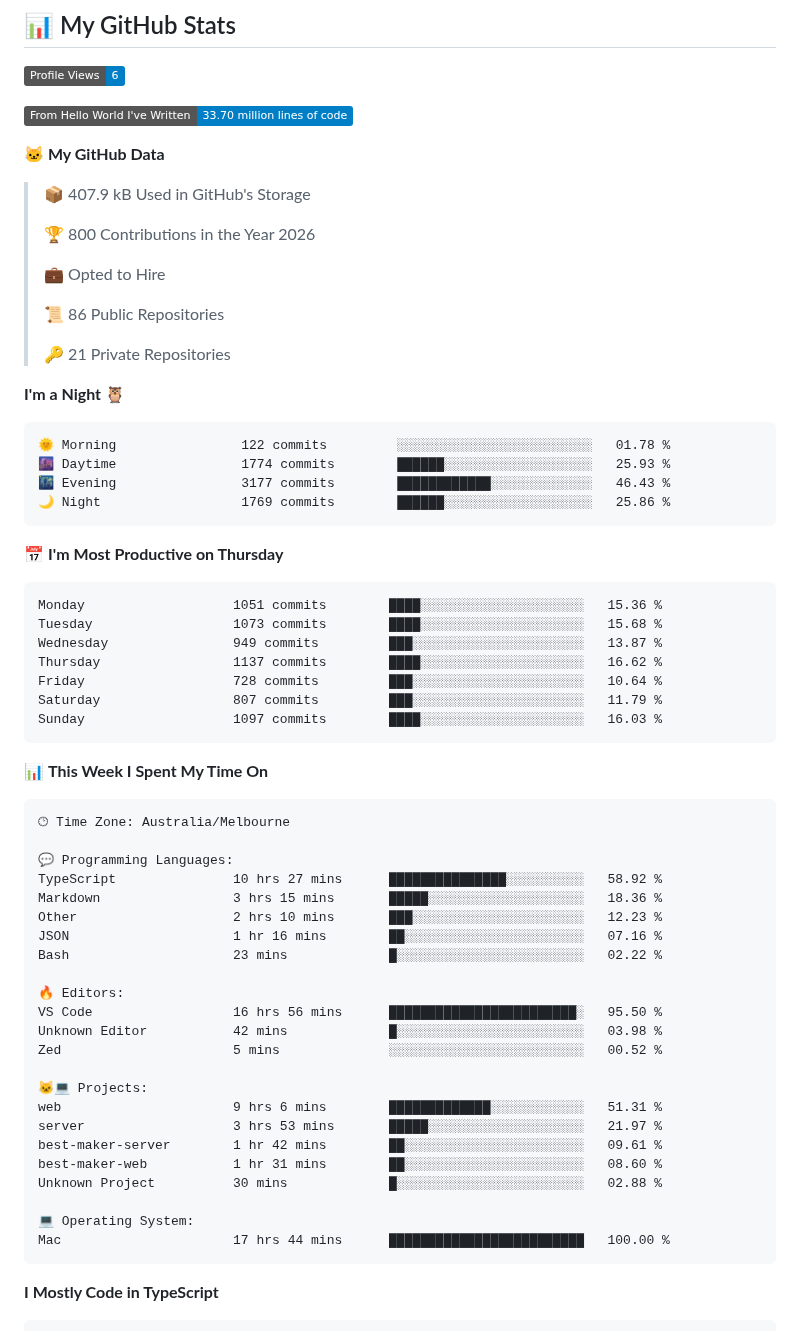
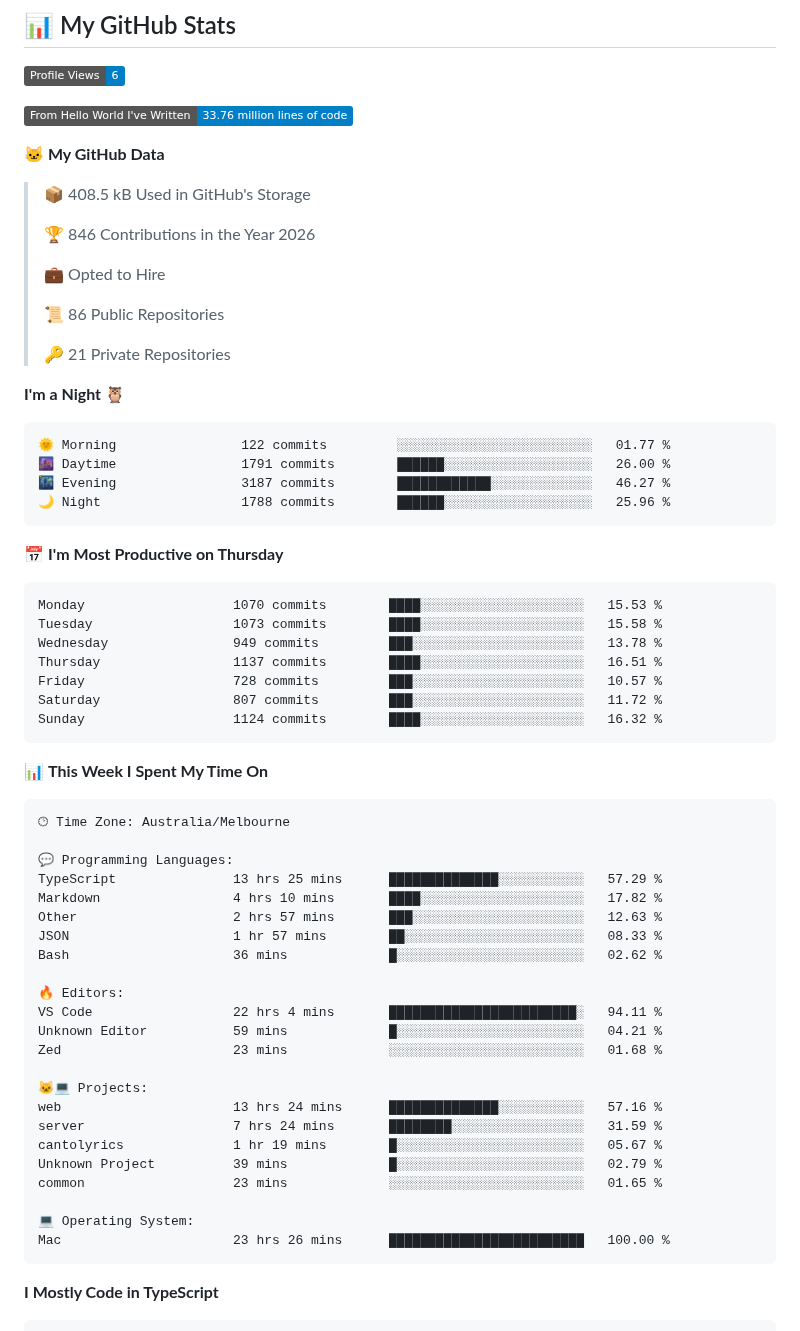
Before and after one commit to lst97/lst97, a Markdown page: README.md, the part around one of its changes. GitHub-like rendering; badges without logos.

Commit message:
Updated with Dev Metrics

````diff
--- a/README.md
+++ b/README.md
@@ -139,13 +139,13 @@ Based on my actual projects and contributions:
 <!--START_SECTION:waka-->
 ![Profile Views](http://img.shields.io/badge/Profile%20Views-6-blue?style=flat)
 
-![Lines of code](https://img.shields.io/badge/From%20Hello%20World%20I%27ve%20Written-33.70%20million%20lines%20of%20code-blue?style=flat)
+![Lines of code](https://img.shields.io/badge/From%20Hello%20World%20I%27ve%20Written-33.76%20million%20lines%20of%20code-blue?style=flat)
 
 **🐱 My GitHub Data**
 
-> 📦 407.9 kB Used in GitHub's Storage
+> 📦 408.5 kB Used in GitHub's Storage
  >
-> 🏆 800 Contributions in the Year 2026
+> 🏆 846 Contributions in the Year 2026
  >
 > 💼 Opted to Hire
  >
@@ -156,21 +156,21 @@ Based on my actual projects and contributions:
 **I'm a Night 🦉**
 
 ```text
-🌞 Morning                122 commits         ░░░░░░░░░░░░░░░░░░░░░░░░░   01.78 %
-🌆 Daytime                1774 commits        ██████░░░░░░░░░░░░░░░░░░░   25.93 %
-🌃 Evening                3177 commits        ████████████░░░░░░░░░░░░░   46.43 %
-🌙 Night                  1769 commits        ██████░░░░░░░░░░░░░░░░░░░   25.86 %
+🌞 Morning                122 commits         ░░░░░░░░░░░░░░░░░░░░░░░░░   01.77 %
+🌆 Daytime                1791 commits        ██████░░░░░░░░░░░░░░░░░░░   26.00 %
+🌃 Evening                3187 commits        ████████████░░░░░░░░░░░░░   46.27 %
+🌙 Night                  1788 commits        ██████░░░░░░░░░░░░░░░░░░░   25.96 %
 ```
 📅 **I'm Most Productive on Thursday**
 
 ```text
-Monday                   1051 commits        ████░░░░░░░░░░░░░░░░░░░░░   15.36 %
-Tuesday                  1073 commits        ████░░░░░░░░░░░░░░░░░░░░░   15.68 %
-Wednesday                949 commits         ███░░░░░░░░░░░░░░░░░░░░░░   13.87 %
-Thursday                 1137 commits        ████░░░░░░░░░░░░░░░░░░░░░   16.62 %
-Friday                   728 commits         ███░░░░░░░░░░░░░░░░░░░░░░   10.64 %
-Saturday                 807 commits         ███░░░░░░░░░░░░░░░░░░░░░░   11.79 %
-Sunday                   1097 commits        ████░░░░░░░░░░░░░░░░░░░░░   16.03 %
+Monday                   1070 commits        ████░░░░░░░░░░░░░░░░░░░░░   15.53 %
+Tuesday                  1073 commits        ████░░░░░░░░░░░░░░░░░░░░░   15.58 %
+Wednesday                949 commits         ███░░░░░░░░░░░░░░░░░░░░░░   13.78 %
+Thursday                 1137 commits        ████░░░░░░░░░░░░░░░░░░░░░   16.51 %
+Friday                   728 commits         ███░░░░░░░░░░░░░░░░░░░░░░   10.57 %
+Saturday                 807 commits         ███░░░░░░░░░░░░░░░░░░░░░░   11.72 %
+Sunday                   1124 commits        ████░░░░░░░░░░░░░░░░░░░░░   16.32 %
 ```
 
 
@@ -180,26 +180,26 @@ Sunday                   1097 commits        ████░░░░░░░
 🕑︎ Time Zone: Australia/Melbourne
 
 💬 Programming Languages:
-TypeScript               10 hrs 27 mins      ███████████████░░░░░░░░░░   58.92 %
-Markdown                 3 hrs 15 mins       █████░░░░░░░░░░░░░░░░░░░░   18.36 %
-Other                    2 hrs 10 mins       ███░░░░░░░░░░░░░░░░░░░░░░   12.23 %
-JSON                     1 hr 16 mins        ██░░░░░░░░░░░░░░░░░░░░░░░   07.16 %
-Bash                     23 mins             █░░░░░░░░░░░░░░░░░░░░░░░░   02.22 %
+TypeScript               13 hrs 25 mins      ██████████████░░░░░░░░░░░   57.29 %
+Markdown                 4 hrs 10 mins       ████░░░░░░░░░░░░░░░░░░░░░   17.82 %
+Other                    2 hrs 57 mins       ███░░░░░░░░░░░░░░░░░░░░░░   12.63 %
+JSON                     1 hr 57 mins        ██░░░░░░░░░░░░░░░░░░░░░░░   08.33 %
+Bash                     36 mins             █░░░░░░░░░░░░░░░░░░░░░░░░   02.62 %
 
 🔥 Editors:
-VS Code                  16 hrs 56 mins      ████████████████████████░   95.50 %
-Unknown Editor           42 mins             █░░░░░░░░░░░░░░░░░░░░░░░░   03.98 %
-Zed                      5 mins              ░░░░░░░░░░░░░░░░░░░░░░░░░   00.52 %
+VS Code                  22 hrs 4 mins       ████████████████████████░   94.11 %
+Unknown Editor           59 mins             █░░░░░░░░░░░░░░░░░░░░░░░░   04.21 %
+Zed                      23 mins             ░░░░░░░░░░░░░░░░░░░░░░░░░   01.68 %
 
 🐱‍💻 Projects:
-web                      9 hrs 6 mins        █████████████░░░░░░░░░░░░   51.31 %
-server                   3 hrs 53 mins       █████░░░░░░░░░░░░░░░░░░░░   21.97 %
-best-maker-server        1 hr 42 mins        ██░░░░░░░░░░░░░░░░░░░░░░░   09.61 %
-best-maker-web           1 hr 31 mins        ██░░░░░░░░░░░░░░░░░░░░░░░   08.60 %
-Unknown Project          30 mins             █░░░░░░░░░░░░░░░░░░░░░░░░   02.88 %
+web                      13 hrs 24 mins      ██████████████░░░░░░░░░░░   57.16 %
+server                   7 hrs 24 mins       ████████░░░░░░░░░░░░░░░░░   31.59 %
+cantolyrics              1 hr 19 mins        █░░░░░░░░░░░░░░░░░░░░░░░░   05.67 %
+Unknown Project          39 mins             █░░░░░░░░░░░░░░░░░░░░░░░░   02.79 %
+common                   23 mins             ░░░░░░░░░░░░░░░░░░░░░░░░░   01.65 %
 
 💻 Operating System:
-Mac                      17 hrs 44 mins      █████████████████████████   100.00 %
+Mac                      23 hrs 26 mins      █████████████████████████   100.00 %
 ```
 
 **I Mostly Code in TypeScript**
````
Also changed, not shown: other parts of README.md (+1 -1 lines), assets/bar_graph.png.
